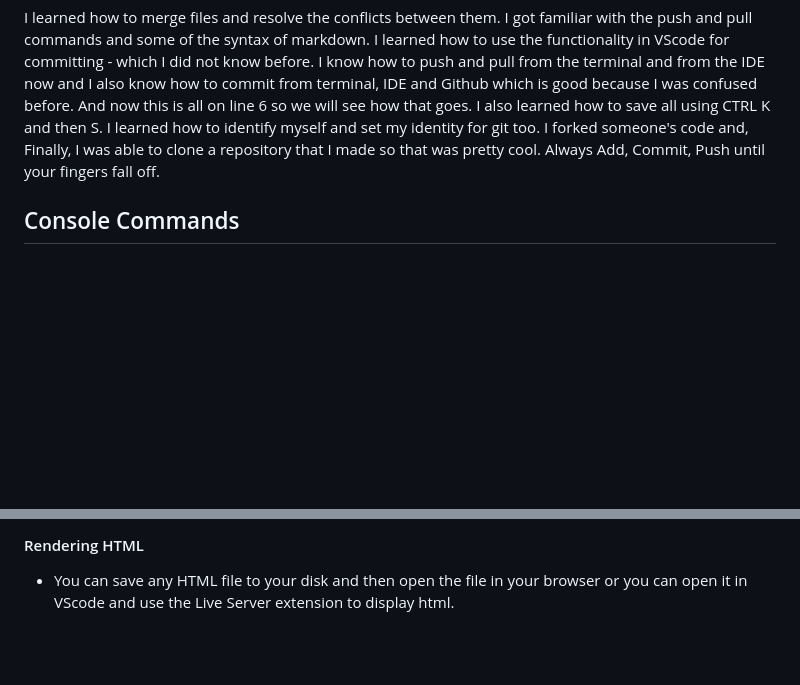
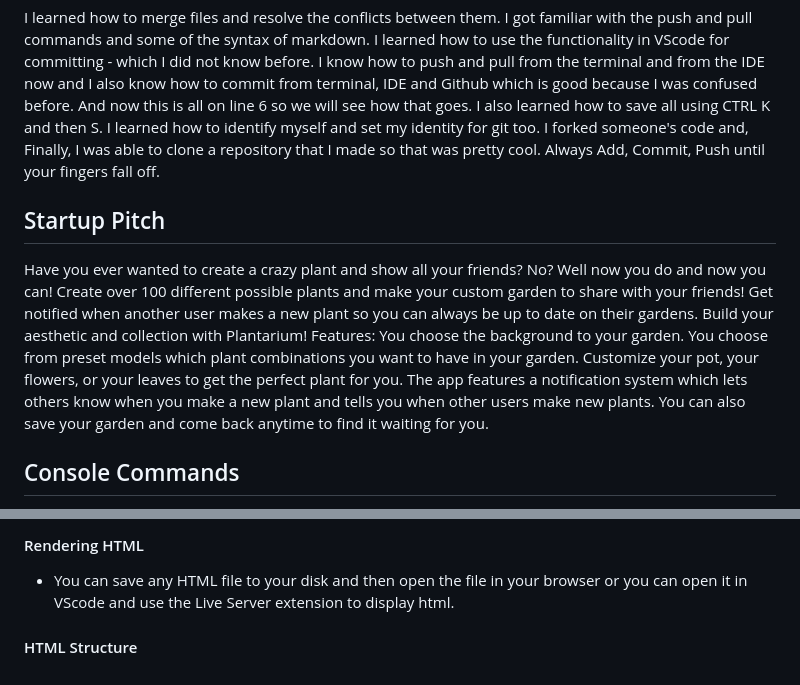
Before and after one commit to MemoryofLight/startup, a Markdown page: README.md, 2 parts joined by grey strips. Rendered like a GitHub page; blank space fills up the shorter version.

Commit message:
startup pitch added

```diff
--- a/README.md
+++ b/README.md
@@ -5,6 +5,11 @@ Oh to be a college student who practices redundancy.
 
 I learned how to merge files and resolve the conflicts between them. I got familiar with the push and pull commands and some of the syntax of markdown. I learned how to use the functionality in VScode for committing - which I did not know before. I know how to push and pull from the terminal and from the IDE now and I also know how to commit from terminal, IDE and Github which is good because I was confused before. And now this is all on line 6 so we will see how that goes. I also learned how to save all using CTRL K and then S. I learned how to identify myself and set my identity for git too. I forked someone's code and, Finally, I was able to clone a repository that I made so that was pretty cool.
 Always Add, Commit, Push until your fingers fall off.
+
+## Startup Pitch
+Have you ever wanted to create a crazy plant and show all your friends? No? Well now you do and now you can! Create over 100 different possible plants and make your custom garden to share with your friends! Get notified when another user makes a new plant so you can always be up to date on their gardens. Build your aesthetic and collection with Plantarium!
+Features:
+You choose the background to your garden. You choose from preset models which plant combinations you want to have in your garden. Customize your pot, your flowers, or your leaves to get the perfect plant for you. The app features a notification system which lets others know when you make a new plant and tells you when other users make new plants. You can also save your garden and come back anytime to find it waiting for you.
 
 ## Console Commands
 `cd` -change directory
@@ -182,3 +187,4 @@ Year	Version	Features
 
 #### Rendering HTML
 - You can save any HTML file to your disk and then open the file in your browser or you can open it in VScode and use the Live Server extension to display html.
+#### HTML Structure
```
